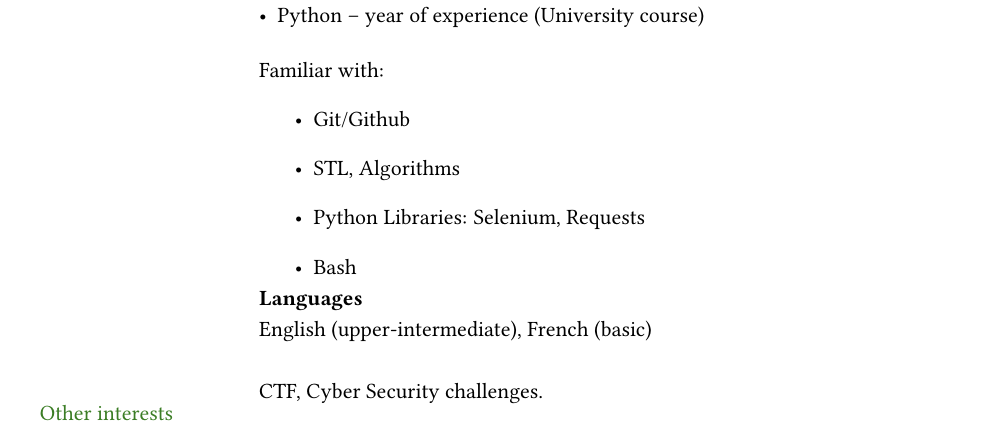
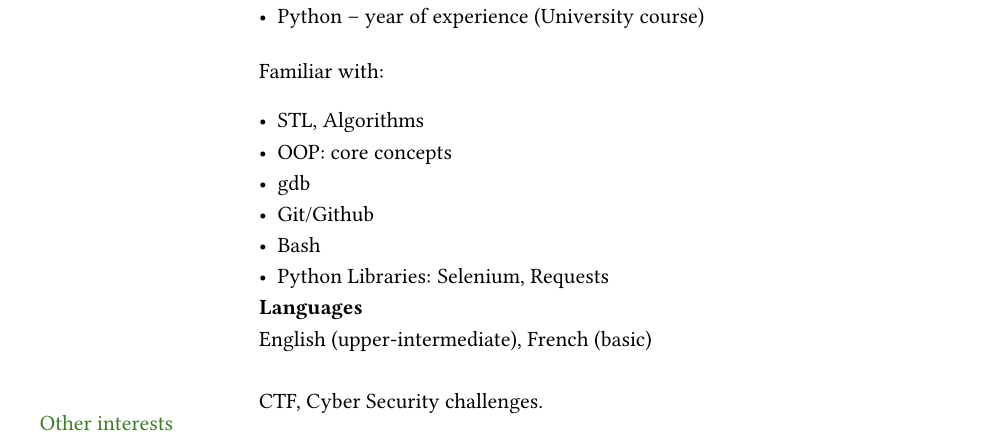
Before and after one commit to rubin-do/Resume, a LaTeX CV (resume.tex): part of the page, cut so that both start at the same text. Compiled offline with pdfLaTeX.

Commit message:
Modified resume

```diff
--- a/resume.tex
+++ b/resume.tex
@@ -109,11 +109,14 @@
     \item Python -- year of experience (University course)
 \end{itemize}
 Familiar with:
-\begin{itemize}
+\begin{itemize}[noitemsep, leftmargin=*]
+    \item STL, Algorithms
+    \item OOP: core concepts
+    \item gdb
     \item Git/Github
-    \item STL, Algorithms
+    \item Bash
     \item Python Libraries: Selenium, Requests
-    \item Bash
+
 \end{itemize}
 \\
 & \textbf{Languages} \\
```
